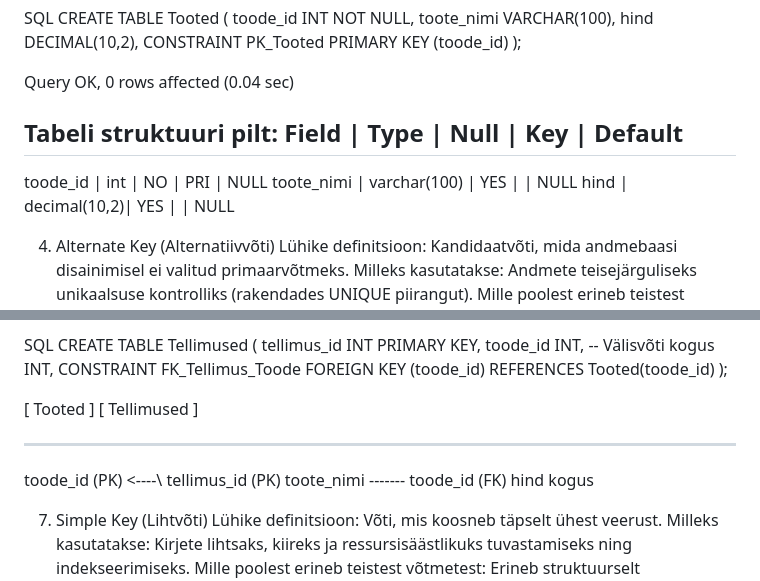
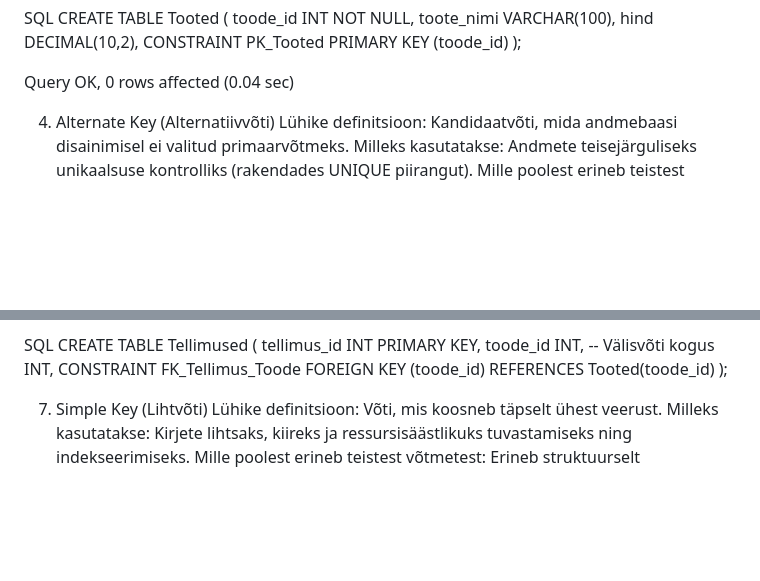
Before and after one commit to rengaming69/andmebaasidLOGITpe24, a Markdown page: keys.md, 2 parts joined by grey strips. GitHub-like rendering; blank space fills up the shorter version.

```diff
--- a/keys.md
+++ b/keys.md
@@ -66,13 +66,6 @@ CREATE TABLE Tooted (
 
 Query OK, 0 rows affected (0.04 sec)
 
-Tabeli struktuuri pilt:
-Field       | Type         | Null | Key | Default
---------------------------------------------------
-toode_id    | int          | NO   | PRI | NULL
-toote_nimi  | varchar(100) | YES  |     | NULL
-hind        | decimal(10,2)| YES  |     | NULL
-
 
 4. Alternate Key (Alternatiivvõti)
 Lühike definitsioon: Kandidaatvõti, mida andmebaasi disainimisel ei valitud primaarvõtmeks.
@@ -124,11 +117,6 @@ CREATE TABLE Tellimused (
     CONSTRAINT FK_Tellimus_Toode FOREIGN KEY (toode_id) REFERENCES Tooted(toode_id)
 );
 
-[ Tooted ]                      [ Tellimused ]
------------                     --------------
-  toode_id (PK)  <----\           tellimus_id (PK)
-  toote_nimi           \-------   toode_id (FK)
-  hind                            kogus
 
 7. Simple Key (Lihtvõti)
 Lühike definitsioon: Võti, mis koosneb täpselt ühest veerust.
```
